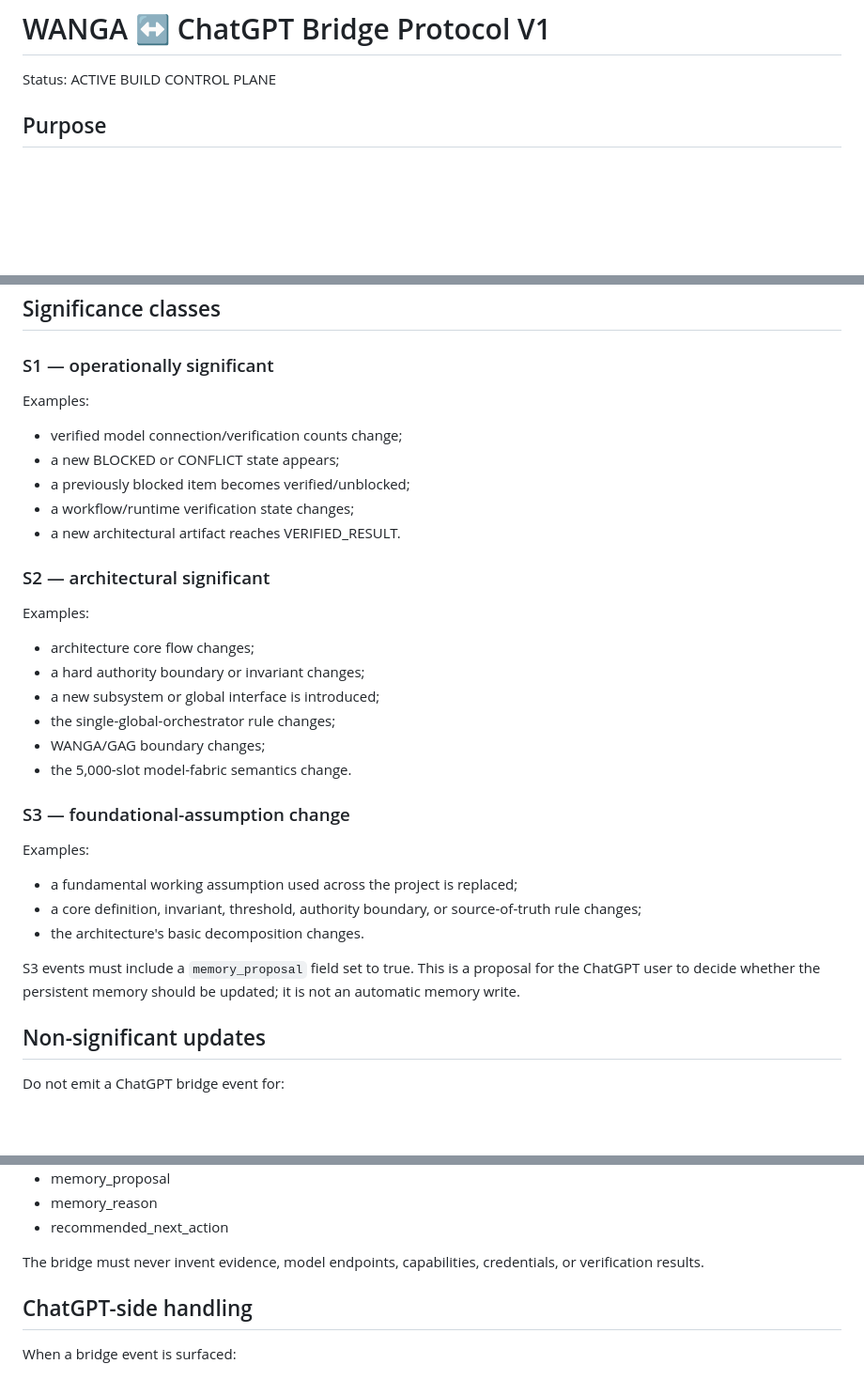
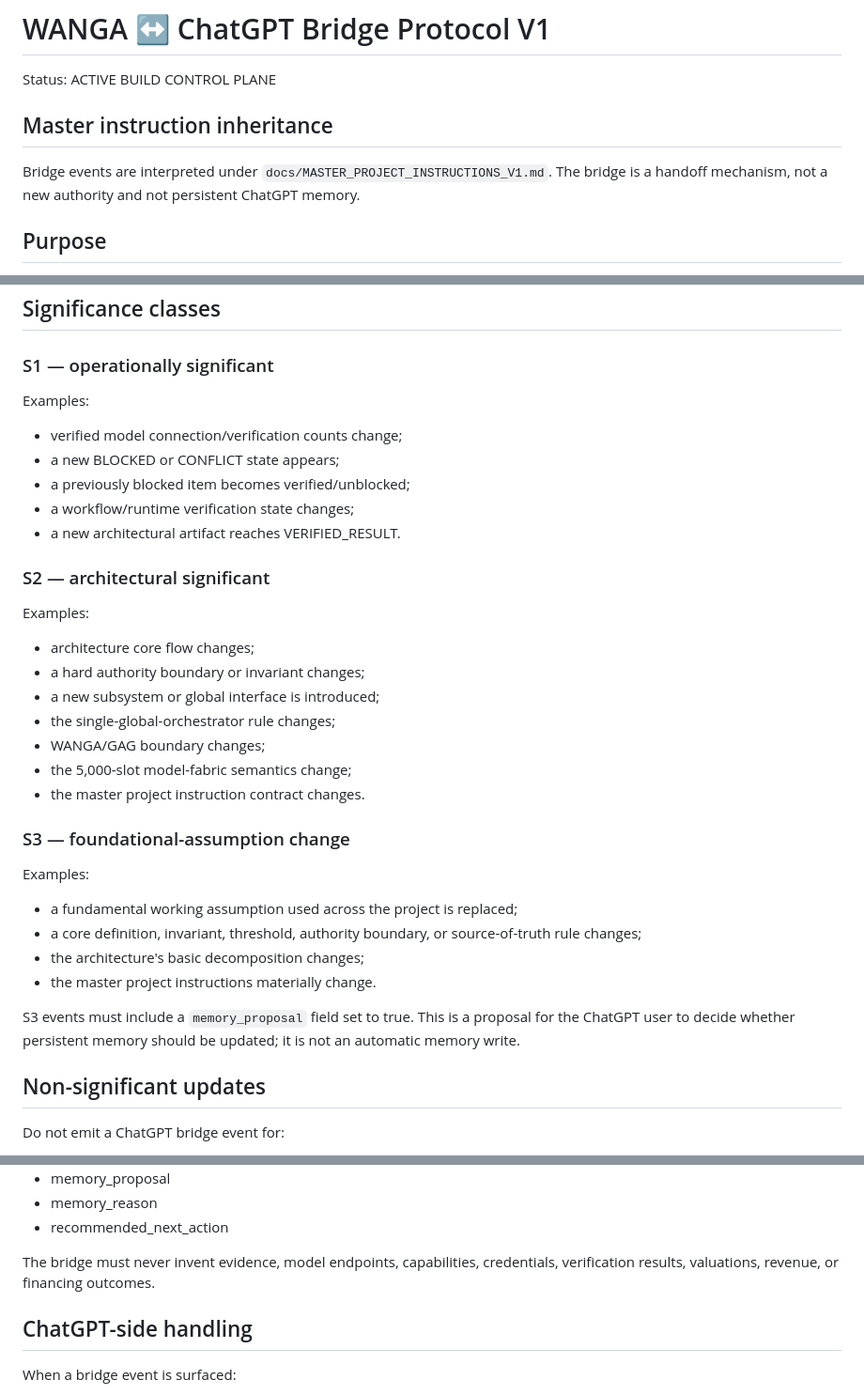
Before and after one commit to AmbassadorOv/WANGA-LAB, a Markdown page: docs/CHATGPT_BRIDGE_PROTOCOL_V1.md, 3 parts joined by grey strips. Shown at 94% size. Rendered like a GitHub page; blank space fills up the shorter version.

Commit message:
docs: inherit master project instructions

```diff
--- a/docs/CHATGPT_BRIDGE_PROTOCOL_V1.md
+++ b/docs/CHATGPT_BRIDGE_PROTOCOL_V1.md
@@ -1,6 +1,10 @@
 # WANGA ↔ ChatGPT Bridge Protocol V1
 
 Status: ACTIVE BUILD CONTROL PLANE
+
+## Master instruction inheritance
+
+Bridge events are interpreted under `docs/MASTER_PROJECT_INSTRUCTIONS_V1.md`. The bridge is a handoff mechanism, not a new authority and not persistent ChatGPT memory.
 
 ## Purpose
 
@@ -21,7 +25,6 @@ GitHub remains the source of repository state. ChatGPT receives bridge events wh
 ## Significance classes
 
 ### S1 — operationally significant
-
 Examples:
 - verified model connection/verification counts change;
 - a new BLOCKED or CONFLICT state appears;
@@ -30,23 +33,23 @@ Examples:
 - a new architectural artifact reaches VERIFIED_RESULT.
 
 ### S2 — architectural significant
-
 Examples:
 - architecture core flow changes;
 - a hard authority boundary or invariant changes;
 - a new subsystem or global interface is introduced;
 - the single-global-orchestrator rule changes;
 - WANGA/GAG boundary changes;
-- the 5,000-slot model-fabric semantics change.
+- the 5,000-slot model-fabric semantics change;
+- the master project instruction contract changes.
 
 ### S3 — foundational-assumption change
-
 Examples:
 - a fundamental working assumption used across the project is replaced;
 - a core definition, invariant, threshold, authority boundary, or source-of-truth rule changes;
-- the architecture's basic decomposition changes.
+- the architecture's basic decomposition changes;
+- the master project instructions materially change.
 
-S3 events must include a `memory_proposal` field set to true. This is a proposal for the ChatGPT user to decide whether the persistent memory should be updated; it is not an automatic memory write.
+S3 events must include a `memory_proposal` field set to true. This is a proposal for the ChatGPT user to decide whether persistent memory should be updated; it is not an automatic memory write.
 
 ## Non-significant updates
 
@@ -71,7 +74,7 @@ Each bridge event contains:
 - memory_reason
 - recommended_next_action
 
-The bridge must never invent evidence, model endpoints, capabilities, credentials, or verification results.
+The bridge must never invent evidence, model endpoints, capabilities, credentials, verification results, valuations, revenue, or financing outcomes.
 
 ## ChatGPT-side handling
 
```
